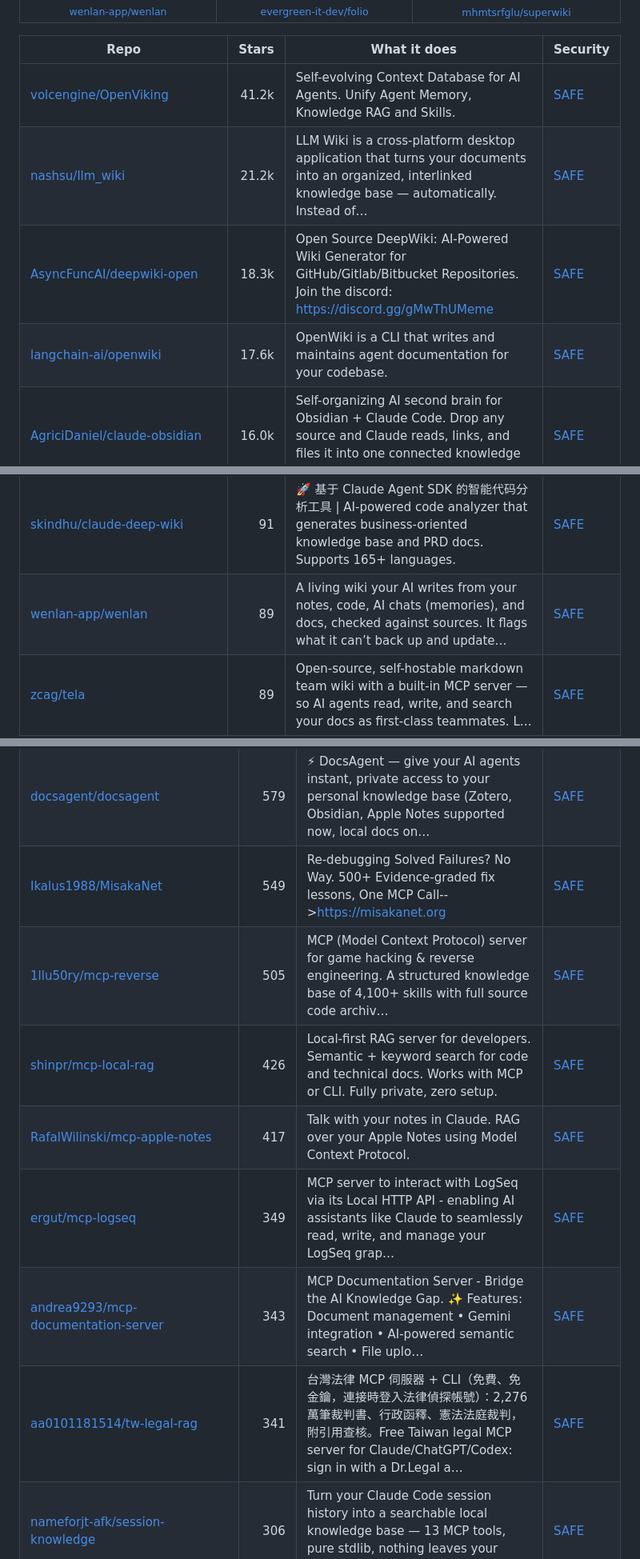
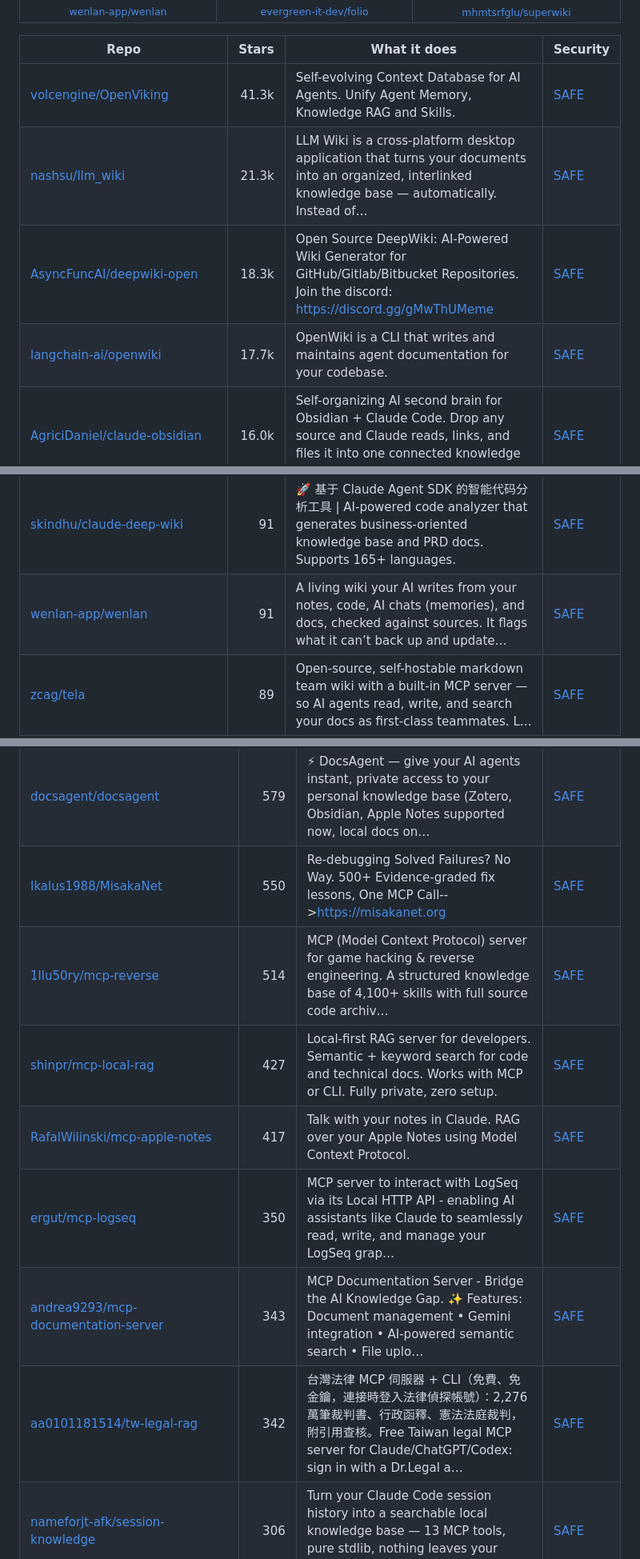
Before and after one commit to zhuyansen/awesome-llm-wiki, a Markdown page: README.md, 3 parts joined by grey strips. Shown at 80% size. GitHub-like rendering.

```diff
--- a/README.md
+++ b/README.md
@@ -52,10 +52,10 @@ The questions are answered by a decision model reading each README, not by hand.
 
 | Repo | Stars | What it does | Security |
 |---|---:|---|---|
-| [volcengine/OpenViking](https://github.com/volcengine/OpenViking) | 41.2k | Self-evolving Context Database for AI Agents. Unify Agent Memory, Knowledge RAG and Skills. | [SAFE](https://agentskillshub.top/skill/volcengine/OpenViking/?utm_source=github&utm_medium=awesome-list) |
-| [nashsu/llm_wiki](https://github.com/nashsu/llm_wiki) | 21.2k | LLM Wiki is a cross-platform desktop application that turns your documents into an organized, interlinked knowledge base — automatically. Instead of… | [SAFE](https://agentskillshub.top/skill/nashsu/llm_wiki/?utm_source=github&utm_medium=awesome-list) |
+| [volcengine/OpenViking](https://github.com/volcengine/OpenViking) | 41.3k | Self-evolving Context Database for AI Agents. Unify Agent Memory, Knowledge RAG and Skills. | [SAFE](https://agentskillshub.top/skill/volcengine/OpenViking/?utm_source=github&utm_medium=awesome-list) |
+| [nashsu/llm_wiki](https://github.com/nashsu/llm_wiki) | 21.3k | LLM Wiki is a cross-platform desktop application that turns your documents into an organized, interlinked knowledge base — automatically. Instead of… | [SAFE](https://agentskillshub.top/skill/nashsu/llm_wiki/?utm_source=github&utm_medium=awesome-list) |
 | [AsyncFuncAI/deepwiki-open](https://github.com/AsyncFuncAI/deepwiki-open) | 18.3k | Open Source DeepWiki: AI-Powered Wiki Generator for GitHub/Gitlab/Bitbucket Repositories. Join the discord: https://discord.gg/gMwThUMeme | [SAFE](https://agentskillshub.top/skill/AsyncFuncAI/deepwiki-open/?utm_source=github&utm_medium=awesome-list) |
-| [langchain-ai/openwiki](https://github.com/langchain-ai/openwiki) | 17.6k | OpenWiki is a CLI that writes and maintains agent documentation for your codebase. | [SAFE](https://agentskillshub.top/skill/langchain-ai/openwiki/?utm_source=github&utm_medium=awesome-list) |
+| [langchain-ai/openwiki](https://github.com/langchain-ai/openwiki) | 17.7k | OpenWiki is a CLI that writes and maintains agent documentation for your codebase. | [SAFE](https://agentskillshub.top/skill/langchain-ai/openwiki/?utm_source=github&utm_medium=awesome-list) |
 | [AgriciDaniel/claude-obsidian](https://github.com/AgriciDaniel/claude-obsidian) | 16.0k | Self-organizing AI second brain for Obsidian + Claude Code. Drop any source and Claude reads, links, and files it into one connected knowledge graph… | [SAFE](https://agentskillshub.top/skill/AgriciDaniel/claude-obsidian/?utm_source=github&utm_medium=awesome-list) |
 | [eugeniughelbur/obsidian-second-brain](https://github.com/eugeniughelbur/obsidian-second-brain) | 5.1k | Persistent memory for Claude Code, Codex and 6 other AI agents, stored as plain markdown in your Obsidian vault. New: Crew, one shared logbook so Cla… | [SAFE](https://agentskillshub.top/skill/eugeniughelbur/obsidian-second-brain/?utm_source=github&utm_medium=awesome-list) |
 | [agentscope-ai/ReMe](https://github.com/agentscope-ai/ReMe) | 3.7k | ReMe: Memory Management Kit for Agents - Remember Me, Refine Me. | [SAFE](https://agentskillshub.top/skill/agentscope-ai/ReMe/?utm_source=github&utm_medium=awesome-list) |
@@ -125,7 +125,7 @@ The questions are answered by a decision model reading each README, not by hand.
 | [capitalparser/notebooklm-wiki-pipeline](https://github.com/capitalparser/notebooklm-wiki-pipeline) | 95 | Turn Google Drive PDFs into Obsidian wiki notes via NotebookLM MCP without loading full PDFs into Claude context | [SAFE](https://agentskillshub.top/skill/capitalparser/notebooklm-wiki-pipeline/?utm_source=github&utm_medium=awesome-list) |
 | [zby/commonplace](https://github.com/zby/commonplace) | 92 | The theory of LLM wikis, running as one. A framework for agent-operated knowledge: typed, linked, review-gated markdown your agents execute. | [SAFE](https://agentskillshub.top/skill/zby/commonplace/?utm_source=github&utm_medium=awesome-list) |
 | [skindhu/claude-deep-wiki](https://github.com/skindhu/claude-deep-wiki) | 91 | 🚀 基于 Claude Agent SDK 的智能代码分析工具 \| AI-powered code analyzer that generates business-oriented knowledge base and PRD docs. Supports 165+ languages. | [SAFE](https://agentskillshub.top/skill/skindhu/claude-deep-wiki/?utm_source=github&utm_medium=awesome-list) |
-| [wenlan-app/wenlan](https://github.com/wenlan-app/wenlan) | 89 | A living wiki your AI writes from your notes, code, AI chats (memories), and docs, checked against sources. It flags what it can’t back up and update… | [SAFE](https://agentskillshub.top/skill/wenlan-app/wenlan/?utm_source=github&utm_medium=awesome-list) |
+| [wenlan-app/wenlan](https://github.com/wenlan-app/wenlan) | 91 | A living wiki your AI writes from your notes, code, AI chats (memories), and docs, checked against sources. It flags what it can’t back up and update… | [SAFE](https://agentskillshub.top/skill/wenlan-app/wenlan/?utm_source=github&utm_medium=awesome-list) |
 | [zcag/tela](https://github.com/zcag/tela) | 89 | Open-source, self-hostable markdown team wiki with a built-in MCP server — so AI agents read, write, and search your docs as first-class teammates. L… | [SAFE](https://agentskillshub.top/skill/zcag/tela/?utm_source=github&utm_medium=awesome-list) |
 | [fivetaku/llm-wiki](https://github.com/fivetaku/llm-wiki) | 85 | raw 소스를 Claude Code가 위키로 합성·유지하는 영구 마크다운 지식베이스 템플릿 (LLM Wiki, Karpathy 패턴) | [SAFE](https://agentskillshub.top/skill/fivetaku/llm-wiki/?utm_source=github&utm_medium=awesome-list) |
 | [owenliang/llm-wiki](https://github.com/owenliang/llm-wiki) | 85 | The implementation of karpathy/llm-wiki.md | [SAFE](https://agentskillshub.top/skill/owenliang/llm-wiki/?utm_source=github&utm_medium=awesome-list) |
@@ -230,13 +231,13 @@ The questions are answered by a decision model reading each README, not by hand.
 | [ConardLi/rag-skill](https://github.com/ConardLi/rag-skill) | 724 | A Skill dedicated to local knowledge base retrieval | [SAFE](https://agentskillshub.top/skill/ConardLi/rag-skill/?utm_source=github&utm_medium=awesome-list) |
 | [GeminiLight/MindOS](https://github.com/GeminiLight/MindOS) | 704 | MindOS is a Human-AI Collaborative Mind System, where human thinks and agents act. Globally sync your mind for all agents: transparent, controllable,… | [SAFE](https://agentskillshub.top/skill/GeminiLight/MindOS/?utm_source=github&utm_medium=awesome-list) |
 | [docsagent/docsagent](https://github.com/docsagent/docsagent) | 579 | ⚡ DocsAgent — give your AI agents instant, private access to your personal knowledge base (Zotero, Obsidian, Apple Notes supported now, local docs on… | [SAFE](https://agentskillshub.top/skill/docsagent/docsagent/?utm_source=github&utm_medium=awesome-list) |
-| [Ikalus1988/MisakaNet](https://github.com/Ikalus1988/MisakaNet) | 549 | Re-debugging Solved Failures? No Way. 500+ Evidence-graded fix lessons, One MCP Call-->https://misakanet.org | [SAFE](https://agentskillshub.top/skill/Ikalus1988/MisakaNet/?utm_source=github&utm_medium=awesome-list) |
-| [1llu50ry/mcp-reverse](https://github.com/1llu50ry/mcp-reverse) | 505 | MCP (Model Context Protocol) server for game hacking & reverse engineering. A structured knowledge base of 4,100+ skills with full source code archiv… | [SAFE](https://agentskillshub.top/skill/1llu50ry/mcp-reverse/?utm_source=github&utm_medium=awesome-list) |
-| [shinpr/mcp-local-rag](https://github.com/shinpr/mcp-local-rag) | 426 | Local-first RAG server for developers. Semantic + keyword search for code and technical docs. Works with MCP or CLI. Fully private, zero setup. | [SAFE](https://agentskillshub.top/skill/shinpr/mcp-local-rag/?utm_source=github&utm_medium=awesome-list) |
+| [Ikalus1988/MisakaNet](https://github.com/Ikalus1988/MisakaNet) | 550 | Re-debugging Solved Failures? No Way. 500+ Evidence-graded fix lessons, One MCP Call-->https://misakanet.org | [SAFE](https://agentskillshub.top/skill/Ikalus1988/MisakaNet/?utm_source=github&utm_medium=awesome-list) |
+| [1llu50ry/mcp-reverse](https://github.com/1llu50ry/mcp-reverse) | 514 | MCP (Model Context Protocol) server for game hacking & reverse engineering. A structured knowledge base of 4,100+ skills with full source code archiv… | [SAFE](https://agentskillshub.top/skill/1llu50ry/mcp-reverse/?utm_source=github&utm_medium=awesome-list) |
+| [shinpr/mcp-local-rag](https://github.com/shinpr/mcp-local-rag) | 427 | Local-first RAG server for developers. Semantic + keyword search for code and technical docs. Works with MCP or CLI. Fully private, zero setup. | [SAFE](https://agentskillshub.top/skill/shinpr/mcp-local-rag/?utm_source=github&utm_medium=awesome-list) |
 | [RafalWilinski/mcp-apple-notes](https://github.com/RafalWilinski/mcp-apple-notes) | 417 | Talk with your notes in Claude. RAG over your Apple Notes using Model Context Protocol. | [SAFE](https://agentskillshub.top/skill/RafalWilinski/mcp-apple-notes/?utm_source=github&utm_medium=awesome-list) |
-| [ergut/mcp-logseq](https://github.com/ergut/mcp-logseq) | 349 | MCP server to interact with LogSeq via its Local HTTP API - enabling AI assistants like Claude to seamlessly read, write, and manage your LogSeq grap… | [SAFE](https://agentskillshub.top/skill/ergut/mcp-logseq/?utm_source=github&utm_medium=awesome-list) |
+| [ergut/mcp-logseq](https://github.com/ergut/mcp-logseq) | 350 | MCP server to interact with LogSeq via its Local HTTP API - enabling AI assistants like Claude to seamlessly read, write, and manage your LogSeq grap… | [SAFE](https://agentskillshub.top/skill/ergut/mcp-logseq/?utm_source=github&utm_medium=awesome-list) |
 | [andrea9293/mcp-documentation-server](https://github.com/andrea9293/mcp-documentation-server) | 343 | MCP Documentation Server - Bridge the AI Knowledge Gap. ✨ Features: Document management • Gemini integration • AI-powered semantic search • File uplo… | [SAFE](https://agentskillshub.top/skill/andrea9293/mcp-documentation-server/?utm_source=github&utm_medium=awesome-list) |
-| [aa0101181514/tw-legal-rag](https://github.com/aa0101181514/tw-legal-rag) | 341 | 台灣法律 MCP 伺服器 + CLI（免費、免金鑰，連接時登入法律偵探帳號）：2,276 萬筆裁判書、行政函釋、憲法法庭裁判，附引用查核。Free Taiwan legal MCP server for Claude/ChatGPT/Codex: sign in with a Dr.Legal a… | [SAFE](https://agentskillshub.top/skill/aa0101181514/tw-legal-rag/?utm_source=github&utm_medium=awesome-list) |
+| [aa0101181514/tw-legal-rag](https://github.com/aa0101181514/tw-legal-rag) | 342 | 台灣法律 MCP 伺服器 + CLI（免費、免金鑰，連接時登入法律偵探帳號）：2,276 萬筆裁判書、行政函釋、憲法法庭裁判，附引用查核。Free Taiwan legal MCP server for Claude/ChatGPT/Codex: sign in with a Dr.Legal a… | [SAFE](https://agentskillshub.top/skill/aa0101181514/tw-legal-rag/?utm_source=github&utm_medium=awesome-list) |
 | [nameforjt-afk/session-knowledge](https://github.com/nameforjt-afk/session-knowledge) | 306 | Turn your Claude Code session history into a searchable local knowledge base — 13 MCP tools, pure stdlib, nothing leaves your machine | [SAFE](https://agentskillshub.top/skill/nameforjt-afk/session-knowledge/?utm_source=github&utm_medium=awesome-list) |
 | [Govcraft/rust-docs-mcp-server](https://github.com/Govcraft/rust-docs-mcp-server) | 300 | 🦀 Prevents outdated Rust code suggestions from AI assistants. This MCP server fetches current crate docs, uses embeddings/LLMs, and provides accurate… | [SAFE](https://agentskillshub.top/skill/Govcraft/rust-docs-mcp-server/?utm_source=github&utm_medium=awesome-list) |
 | [lyonzin/knowledge-rag](https://github.com/lyonzin/knowledge-rag) | 299 | Local RAG MCP server for Claude Code — hybrid search (semantic + BM25), cross-encoder reranking, 13 MCP tools, 20 format parsers. Zero external serve… | [SAFE](https://agentskillshub.top/skill/lyonzin/knowledge-rag/?utm_source=github&utm_medium=awesome-list) |
```
Also changed, not shown: other parts of README.md (+46 -45 lines), README.zh-CN.md (+55 -54 lines), assets/previews/NOTICE.md (+1 -0 lines), assets/previews/thomasunise__casecite.jpg (added), 2 other files.
